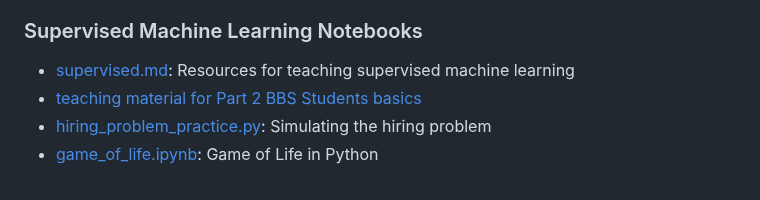
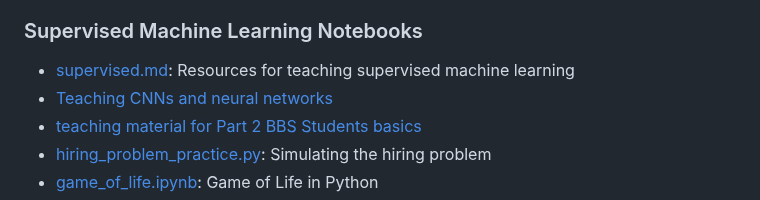
Before and after one commit to neelsoumya/python_machine_learning, a Markdown page: README.md, the part around the change. Rendered like a GitHub page.

```diff
--- a/README.md
+++ b/README.md
@@ -97,6 +97,7 @@ or
 
 ### Supervised Machine Learning Notebooks
 - [supervised.md](https://github.com/neelsoumya/python_machine_learning/blob/main/supervised.md): Resources for teaching supervised machine learning
+- [Teaching CNNs and neural networks](https://github.com/neelsoumya/teaching_neural_networks)
 - [teaching material for Part 2 BBS Students basics](https://github.com/neelsoumya/public_supervised_machine_learning)
 - [hiring_problem_practice.py](https://github.com/neelsoumya/python_machine_learning/blob/main/hiring_problem_practice.py): Simulating the hiring problem
 - [game_of_life.ipynb](https://github.com/neelsoumya/python_machine_learning/blob/main/game_of_life.ipynb): Game of Life in Python
```
